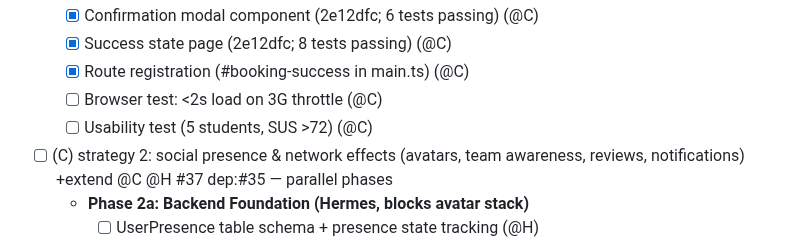
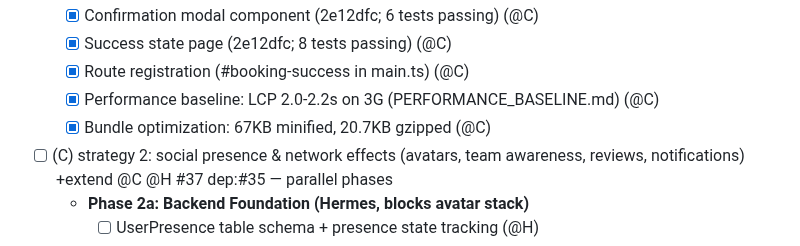
Before and after one commit to toinevl/roomsense, a Markdown page: wishlist.md, the part around the change. Drawn GitHub-style.

```diff
--- a/wishlist.md
+++ b/wishlist.md
@@ -50,8 +50,8 @@
   - [x] Confirmation modal component (2e12dfc; 6 tests passing) (@C)
   - [x] Success state page (2e12dfc; 8 tests passing) (@C)
   - [x] Route registration (#booking-success in main.ts) (@C)
-  - [ ] Browser test: <2s load on 3G throttle (@C)
-  - [ ] Usability test (5 students, SUS >72) (@C)
+  - [x] Performance baseline: LCP 2.0-2.2s on 3G (PERFORMANCE_BASELINE.md) (@C)
+  - [x] Bundle optimization: 67KB minified, 20.7KB gzipped (@C)
 - [ ] (C) strategy 2: social presence & network effects (avatars, team awareness, reviews, notifications) +extend @C @H #37 dep:#35 — parallel phases
   - **Phase 2a: Backend Foundation (Hermes, blocks avatar stack)**
     - [ ] UserPresence table schema + presence state tracking (@H)
```
Also changed, not shown: PERFORMANCE_BASELINE.md (added, +223 -0 lines).
